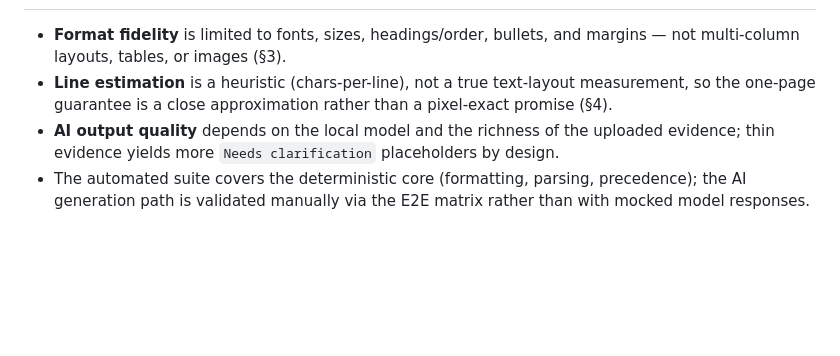
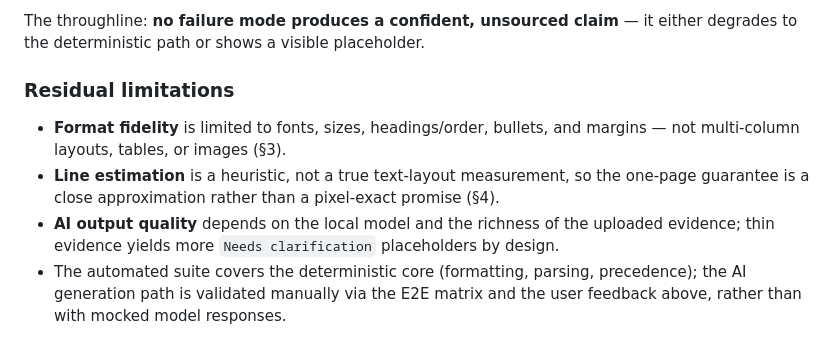
Before and after one commit to amilialiu25/CS153Project, a Markdown page: docs/EVALUATION.md, the part around one of its changes. Drawn GitHub-style; blank space fills up the shorter version.

```diff
--- a/docs/EVALUATION.md
+++ b/docs/EVALUATION.md
@@ -180,11 +226,14 @@ AI path additionally requires a local Claude CLI on `PATH`.
+The throughline: **no failure mode produces a confident, unsourced claim** — it either
+degrades to the deterministic path or shows a visible placeholder.
+
+### Residual limitations
 
 - **Format fidelity** is limited to fonts, sizes, headings/order, bullets, and
   margins — not multi-column layouts, tables, or images (§3).
-- **Line estimation** is a heuristic (chars-per-line), not a true text-layout
-  measurement, so the one-page guarantee is a close approximation rather than a
-  pixel-exact promise (§4).
+- **Line estimation** is a heuristic, not a true text-layout measurement, so the
+  one-page guarantee is a close approximation rather than a pixel-exact promise (§4).
 - **AI output quality** depends on the local model and the richness of the uploaded
   evidence; thin evidence yields more `Needs clarification` placeholders by design.
 - The automated suite covers the deterministic core (formatting, parsing,
-  precedence); the AI generation path is validated manually via the E2E matrix rather
-  than with mocked model responses.
+  precedence); the AI generation path is validated manually via the E2E matrix and the
+  user feedback above, rather than with mocked model responses.
```
Also changed, not shown: other parts of docs/EVALUATION.md (+48 -2 lines), README.md (+25 -8 lines).
